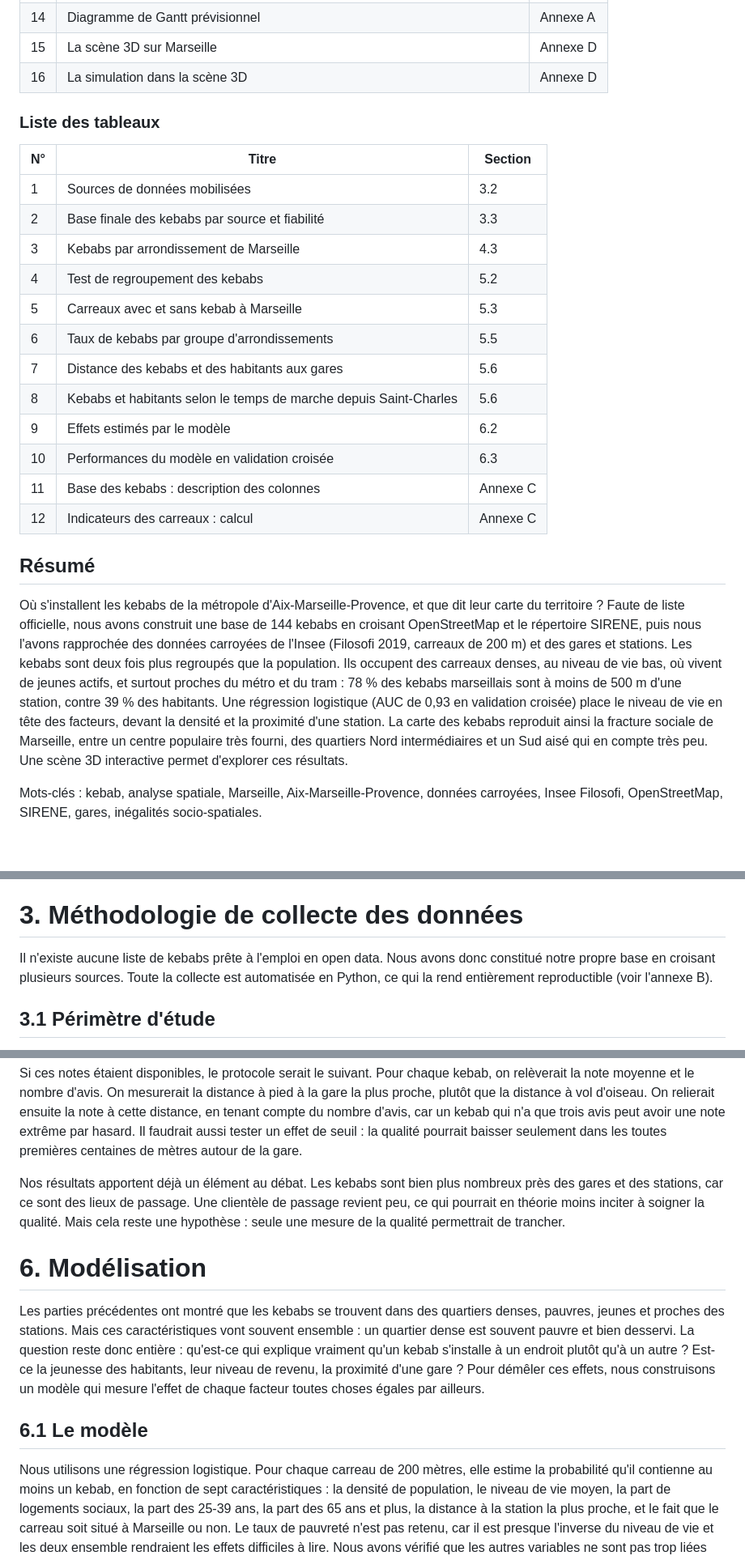
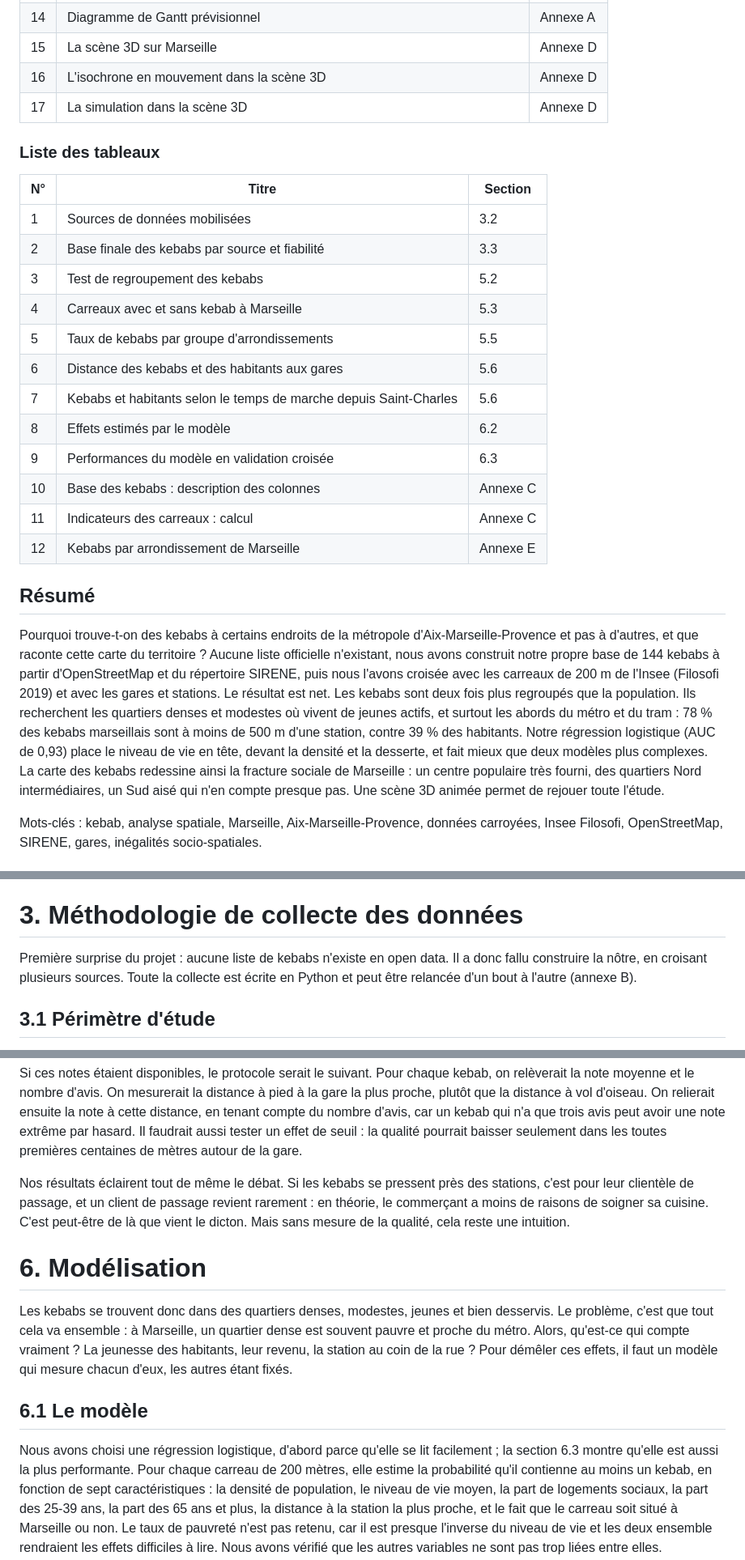
Before and after one commit to coulibaly-abou/sae-kebabs-marseille, a Markdown page: rapport/rapport.md, 3 parts joined by grey strips. Shown at 81% size. Drawn GitHub-style; blank space fills up the shorter version.

```diff
--- a/rapport/rapport.md
+++ b/rapport/rapport.md
@@ -99,7 +100,8 @@ Décembre 2026
 | 13 | Ce qui explique la présence d'un kebab (modèle) | 6.2 |
 | 14 | Diagramme de Gantt prévisionnel | Annexe A |
 | 15 | La scène 3D sur Marseille | Annexe D |
-| 16 | La simulation dans la scène 3D | Annexe D |
+| 16 | L'isochrone en mouvement dans la scène 3D | Annexe D |
+| 17 | La simulation dans la scène 3D | Annexe D |
 
 ### Liste des tableaux
 
@@ -107,33 +109,33 @@ Décembre 2026
 |---|---|---|
 | 1 | Sources de données mobilisées | 3.2 |
 | 2 | Base finale des kebabs par source et fiabilité | 3.3 |
-| 3 | Kebabs par arrondissement de Marseille | 4.3 |
-| 4 | Test de regroupement des kebabs | 5.2 |
-| 5 | Carreaux avec et sans kebab à Marseille | 5.3 |
-| 6 | Taux de kebabs par groupe d'arrondissements | 5.5 |
-| 7 | Distance des kebabs et des habitants aux gares | 5.6 |
-| 8 | Kebabs et habitants selon le temps de marche depuis Saint-Charles | 5.6 |
-| 9 | Effets estimés par le modèle | 6.2 |
-| 10 | Performances du modèle en validation croisée | 6.3 |
-| 11 | Base des kebabs : description des colonnes | Annexe C |
-| 12 | Indicateurs des carreaux : calcul | Annexe C |
+| 3 | Test de regroupement des kebabs | 5.2 |
+| 4 | Carreaux avec et sans kebab à Marseille | 5.3 |
+| 5 | Taux de kebabs par groupe d'arrondissements | 5.5 |
+| 6 | Distance des kebabs et des habitants aux gares | 5.6 |
+| 7 | Kebabs et habitants selon le temps de marche depuis Saint-Charles | 5.6 |
+| 8 | Effets estimés par le modèle | 6.2 |
+| 9 | Performances du modèle en validation croisée | 6.3 |
+| 10 | Base des kebabs : description des colonnes | Annexe C |
+| 11 | Indicateurs des carreaux : calcul | Annexe C |
+| 12 | Kebabs par arrondissement de Marseille | Annexe E |
 
 <div class="saut-de-page" style="page-break-after: always;"></div>
 
 ## Résumé
 
-Où s'installent les kebabs de la métropole d'Aix-Marseille-Provence, et que dit leur carte
-du territoire ? Faute de liste officielle, nous avons construit une base de 144 kebabs en
-croisant OpenStreetMap et le répertoire SIRENE, puis nous l'avons rapprochée des données
-carroyées de l'Insee (Filosofi 2019, carreaux de 200 m) et des gares et stations. Les kebabs
-sont deux fois plus regroupés que la population. Ils occupent des carreaux denses, au niveau
-de vie bas, où vivent de jeunes actifs, et surtout proches du métro et du tram : 78 % des
-kebabs marseillais sont à moins de 500 m d'une station, contre 39 % des habitants. Une
-régression logistique (AUC de 0,93 en validation croisée) place le niveau de vie en tête des
-facteurs, devant la densité et la proximité d'une station. La carte des kebabs reproduit
-ainsi la fracture sociale de Marseille, entre un centre populaire très fourni, des quartiers
-Nord intermédiaires et un Sud aisé qui en compte très peu. Une scène 3D interactive permet
-d'explorer ces résultats.
+Pourquoi trouve-t-on des kebabs à certains endroits de la métropole d'Aix-Marseille-Provence
+et pas à d'autres, et que raconte cette carte du territoire ? Aucune liste officielle
+n'existant, nous avons construit notre propre base de 144 kebabs à partir d'OpenStreetMap et
+du répertoire SIRENE, puis nous l'avons croisée avec les carreaux de 200 m de l'Insee
+(Filosofi 2019) et avec les gares et stations. Le résultat est net. Les kebabs sont deux fois
+plus regroupés que la population. Ils recherchent les quartiers denses et modestes où vivent
+de jeunes actifs, et surtout les abords du métro et du tram : 78 % des kebabs marseillais
+sont à moins de 500 m d'une station, contre 39 % des habitants. Notre régression logistique
+(AUC de 0,93) place le niveau de vie en tête, devant la densité et la desserte, et fait mieux
+que deux modèles plus complexes. La carte des kebabs redessine ainsi la fracture sociale de
+Marseille : un centre populaire très fourni, des quartiers Nord intermédiaires, un Sud aisé
+qui n'en compte presque pas. Une scène 3D animée permet de rejouer toute l'étude.
 
 Mots-clés : kebab, analyse spatiale, Marseille, Aix-Marseille-Provence, données carroyées,
 Insee Filosofi, OpenStreetMap, SIRENE, gares, inégalités socio-spatiales.
@@ -277,9 +274,9 @@ présenté en annexe A.
 
 # 3. Méthodologie de collecte des données
 
-Il n'existe aucune liste de kebabs prête à l'emploi en open data. Nous avons donc constitué
-notre propre base en croisant plusieurs sources. Toute la collecte est automatisée en Python,
-ce qui la rend entièrement reproductible (voir l'annexe B).
+Première surprise du projet : aucune liste de kebabs n'existe en open data. Il a donc fallu
+construire la nôtre, en croisant plusieurs sources. Toute la collecte est écrite en Python et
+peut être relancée d'un bout à l'autre (annexe B).
 
 ## 3.1 Périmètre d'étude
 
@@ -737,24 +710,23 @@ distance, en tenant compte du nombre d'avis, car un kebab qui n'a que trois avis
 une note extrême par hasard. Il faudrait aussi tester un effet de seuil : la qualité pourrait
 baisser seulement dans les toutes premières centaines de mètres autour de la gare.
 
-Nos résultats apportent déjà un élément au débat. Les kebabs sont bien plus nombreux près des
-gares et des stations, car ce sont des lieux de passage. Une clientèle de passage revient
-peu, ce qui pourrait en théorie moins inciter à soigner la qualité. Mais cela reste une
-hypothèse : seule une mesure de la qualité permettrait de trancher.
+Nos résultats éclairent tout de même le débat. Si les kebabs se pressent près des stations,
+c'est pour leur clientèle de passage, et un client de passage revient rarement : en théorie,
+le commerçant a moins de raisons de soigner sa cuisine. C'est peut-être de là que vient le
+dicton. Mais sans mesure de la qualité, cela reste une intuition.
 
 # 6. Modélisation
 
-Les parties précédentes ont montré que les kebabs se trouvent dans des quartiers denses,
-pauvres, jeunes et proches des stations. Mais ces caractéristiques vont souvent ensemble : un
-quartier dense est souvent pauvre et bien desservi. La question reste donc entière : qu'est-ce
-qui explique vraiment qu'un kebab s'installe à un endroit plutôt qu'à un autre ? Est-ce la
-jeunesse des habitants, leur niveau de revenu, la proximité d'une gare ? Pour démêler ces
-effets, nous construisons un modèle qui mesure l'effet de chaque facteur toutes choses égales
-par ailleurs.
+Les kebabs se trouvent donc dans des quartiers denses, modestes, jeunes et bien desservis. Le
+problème, c'est que tout cela va ensemble : à Marseille, un quartier dense est souvent pauvre
+et proche du métro. Alors, qu'est-ce qui compte vraiment ? La jeunesse des habitants, leur
+revenu, la station au coin de la rue ? Pour démêler ces effets, il faut un modèle qui mesure
+chacun d'eux, les autres étant fixés.
 
 ## 6.1 Le modèle
 
-Nous utilisons une régression logistique. Pour chaque carreau de 200 mètres, elle estime la
+Nous avons choisi une régression logistique, d'abord parce qu'elle se lit facilement ; la
+section 6.3 montre qu'elle est aussi la plus performante. Pour chaque carreau de 200 mètres, elle estime la
 probabilité qu'il contienne au moins un kebab, en fonction de sept caractéristiques : la
 densité de population, le niveau de vie moyen, la part de logements sociaux, la part des
 25-39 ans, la part des 65 ans et plus, la distance à la station la plus proche, et le fait
```
Also changed, not shown: other parts of rapport/rapport.md (+134 -106 lines), GUIDE.md (added, +155 -0 lines), README.md (+3 -1 lines), rapport/figures/figD_scene3d_marche.png (added), rapport/figures/figD_scene3d_marseille.png, rapport/figures/figD_scene3d_simulation.png, 14 other files.
